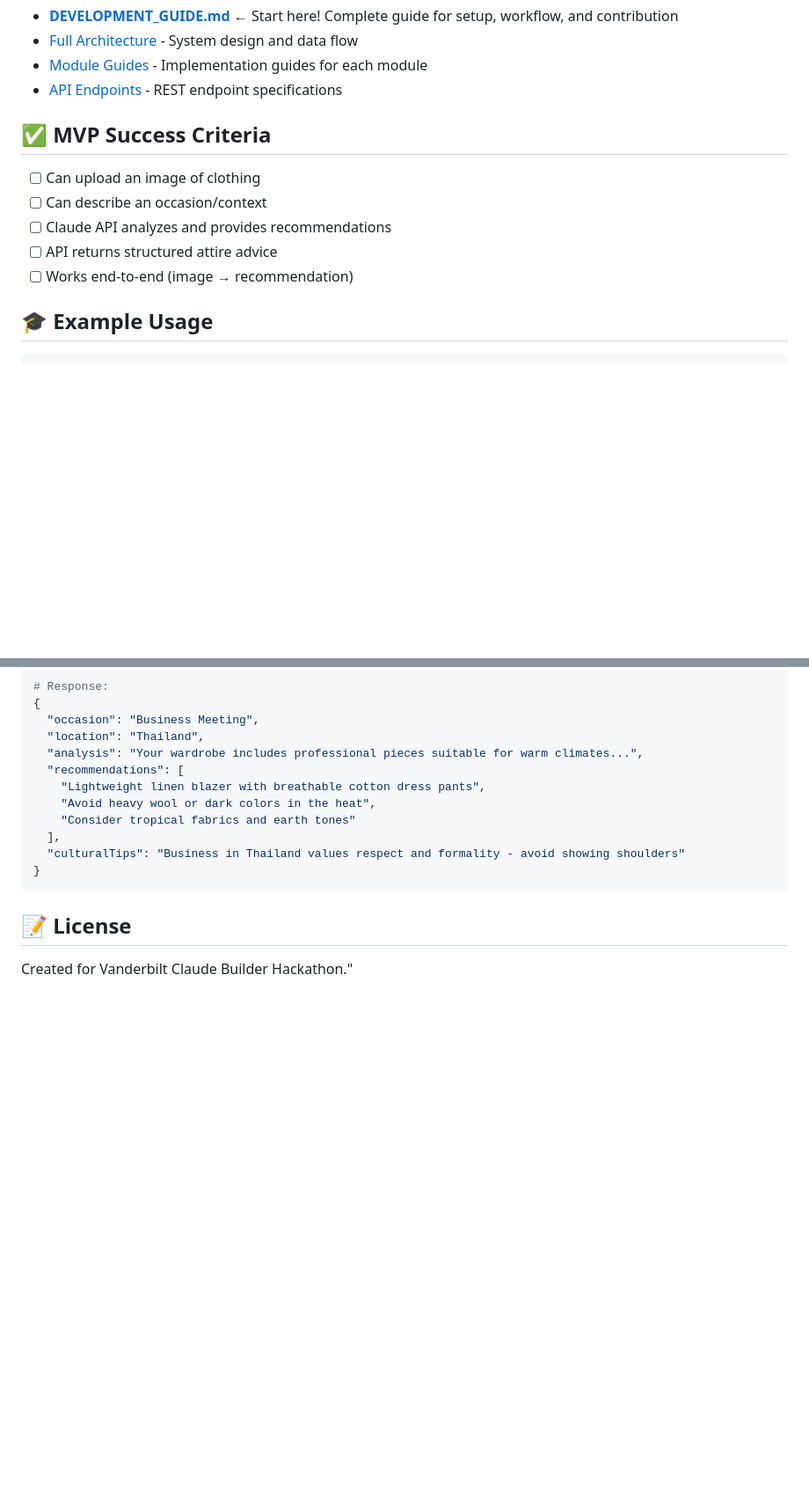
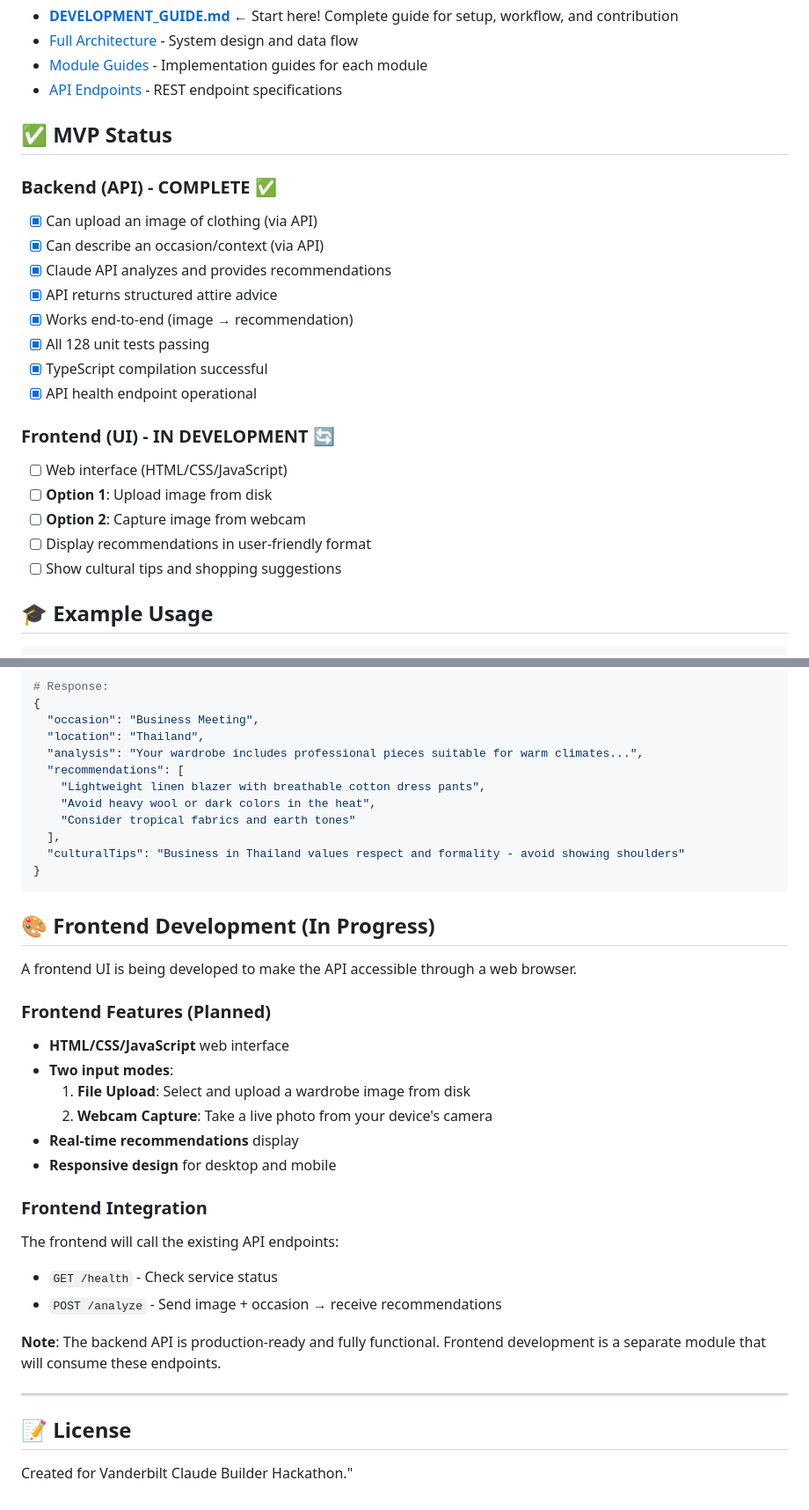
Before and after one commit to PMQ9/ai-attire, a Markdown page: README.md, 2 parts joined by grey strips. Shown at 88% size. Drawn GitHub-style; blank space fills up the shorter version.

Commit message:
update doc for progression

````diff
--- a/README.md
+++ b/README.md
@@ -116,13 +129,24 @@ API Response → User gets advice
 - [Module Guides](docs/) - Implementation guides for each module
 - [API Endpoints](docs/MODULE_5_API.md) - REST endpoint specifications
 
-## ✅ MVP Success Criteria
+## ✅ MVP Status
 
-- [ ] Can upload an image of clothing
-- [ ] Can describe an occasion/context
-- [ ] Claude API analyzes and provides recommendations
-- [ ] API returns structured attire advice
-- [ ] Works end-to-end (image → recommendation)
+### Backend (API) - COMPLETE ✅
+- [x] Can upload an image of clothing (via API)
+- [x] Can describe an occasion/context (via API)
+- [x] Claude API analyzes and provides recommendations
+- [x] API returns structured attire advice
+- [x] Works end-to-end (image → recommendation)
+- [x] All 128 unit tests passing
+- [x] TypeScript compilation successful
+- [x] API health endpoint operational
+
+### Frontend (UI) - IN DEVELOPMENT 🔄
+- [ ] Web interface (HTML/CSS/JavaScript)
+- [ ] **Option 1**: Upload image from disk
+- [ ] **Option 2**: Capture image from webcam
+- [ ] Display recommendations in user-friendly format
+- [ ] Show cultural tips and shopping suggestions
 
 ## 🎓 Example Usage
 
@@ -147,6 +171,27 @@ curl -X POST http://localhost:3000/analyze \
 }
 ```
 
+## 🎨 Frontend Development (In Progress)
+
+A frontend UI is being developed to make the API accessible through a web browser.
+
+### Frontend Features (Planned)
+- **HTML/CSS/JavaScript** web interface
+- **Two input modes**:
+  1. **File Upload**: Select and upload a wardrobe image from disk
+  2. **Webcam Capture**: Take a live photo from your device's camera
+- **Real-time recommendations** display
+- **Responsive design** for desktop and mobile
+
+### Frontend Integration
+The frontend will call the existing API endpoints:
+- `GET /health` - Check service status
+- `POST /analyze` - Send image + occasion → receive recommendations
+
+**Note**: The backend API is production-ready and fully functional. Frontend development is a separate module that will consume these endpoints.
+
+---
+
 ## 📝 License
 
 Created for Vanderbilt Claude Builder Hackathon."
````
Also changed, not shown: other parts of README.md (+13 -0 lines), CHANGELOG.md (+31 -0 lines), docs/FRONTEND_SPEC.md (added, +369 -0 lines).
